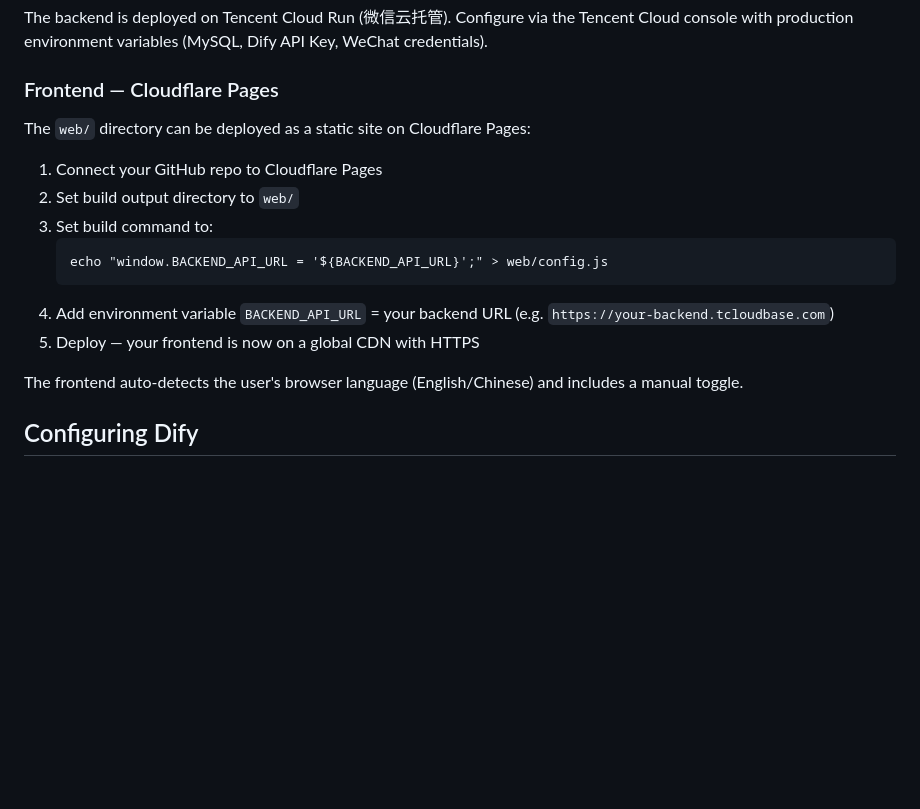
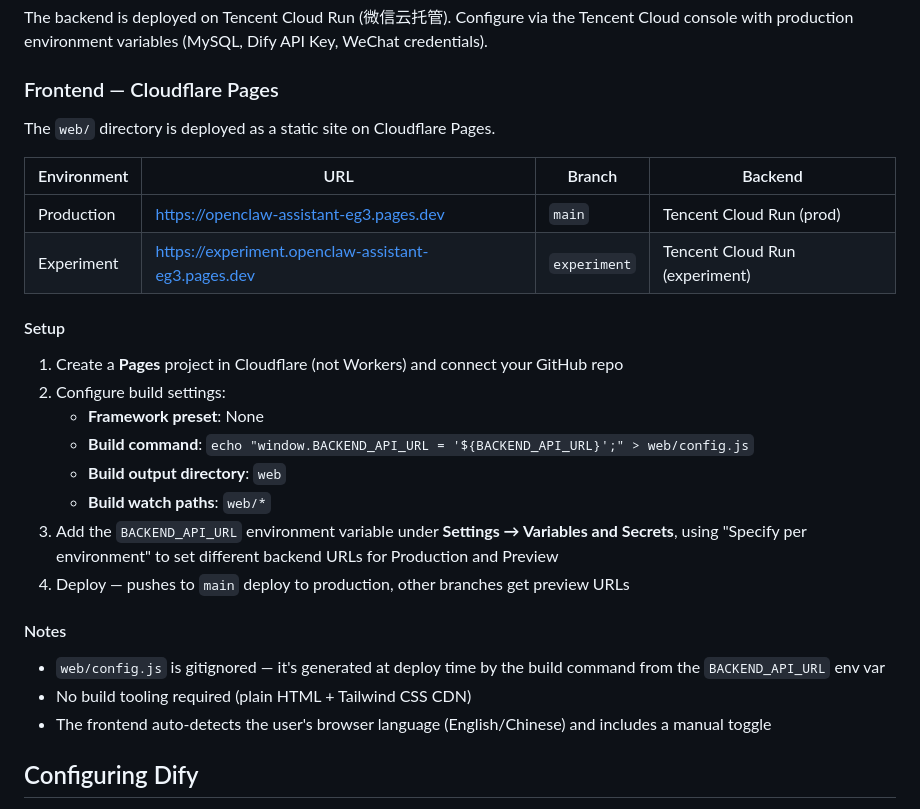
Before and after one commit to zrjaa1/openclaw-assistant, a Markdown page: README.md, the part around the change. Drawn GitHub-style; blank space fills up the shorter version.

Commit message:
Update README with CloudFlare details

````diff
--- a/README.md
+++ b/README.md
@@ -120,18 +120,29 @@ The backend is deployed on Tencent Cloud Run (微信云托管). Configure via th
 
 ### Frontend — Cloudflare Pages
 
-The `web/` directory can be deployed as a static site on Cloudflare Pages:
+The `web/` directory is deployed as a static site on Cloudflare Pages.
 
-1. Connect your GitHub repo to Cloudflare Pages
-2. Set build output directory to `web/`
-3. Set build command to:
-   ```
-   echo "window.BACKEND_API_URL = '${BACKEND_API_URL}';" > web/config.js
-   ```
-4. Add environment variable `BACKEND_API_URL` = your backend URL (e.g. `https://your-backend.tcloudbase.com`)
-5. Deploy — your frontend is now on a global CDN with HTTPS
+| Environment | URL | Branch | Backend |
+|-------------|-----|--------|---------|
+| Production | https://openclaw-assistant-eg3.pages.dev | `main` | Tencent Cloud Run (prod) |
+| Experiment | https://experiment.openclaw-assistant-eg3.pages.dev | `experiment` | Tencent Cloud Run (experiment) |
 
-The frontend auto-detects the user's browser language (English/Chinese) and includes a manual toggle.
+#### Setup
+
+1. Create a **Pages** project in Cloudflare (not Workers) and connect your GitHub repo
+2. Configure build settings:
+   - **Framework preset**: None
+   - **Build command**: `echo "window.BACKEND_API_URL = '${BACKEND_API_URL}';" > web/config.js`
+   - **Build output directory**: `web`
+   - **Build watch paths**: `web/*`
+3. Add the `BACKEND_API_URL` environment variable under **Settings → Variables and Secrets**, using "Specify per environment" to set different backend URLs for Production and Preview
+4. Deploy — pushes to `main` deploy to production, other branches get preview URLs
+
+#### Notes
+
+- `web/config.js` is gitignored — it's generated at deploy time by the build command from the `BACKEND_API_URL` env var
+- No build tooling required (plain HTML + Tailwind CSS CDN)
+- The frontend auto-detects the user's browser language (English/Chinese) and includes a manual toggle
 
 ## Configuring Dify
 
````
